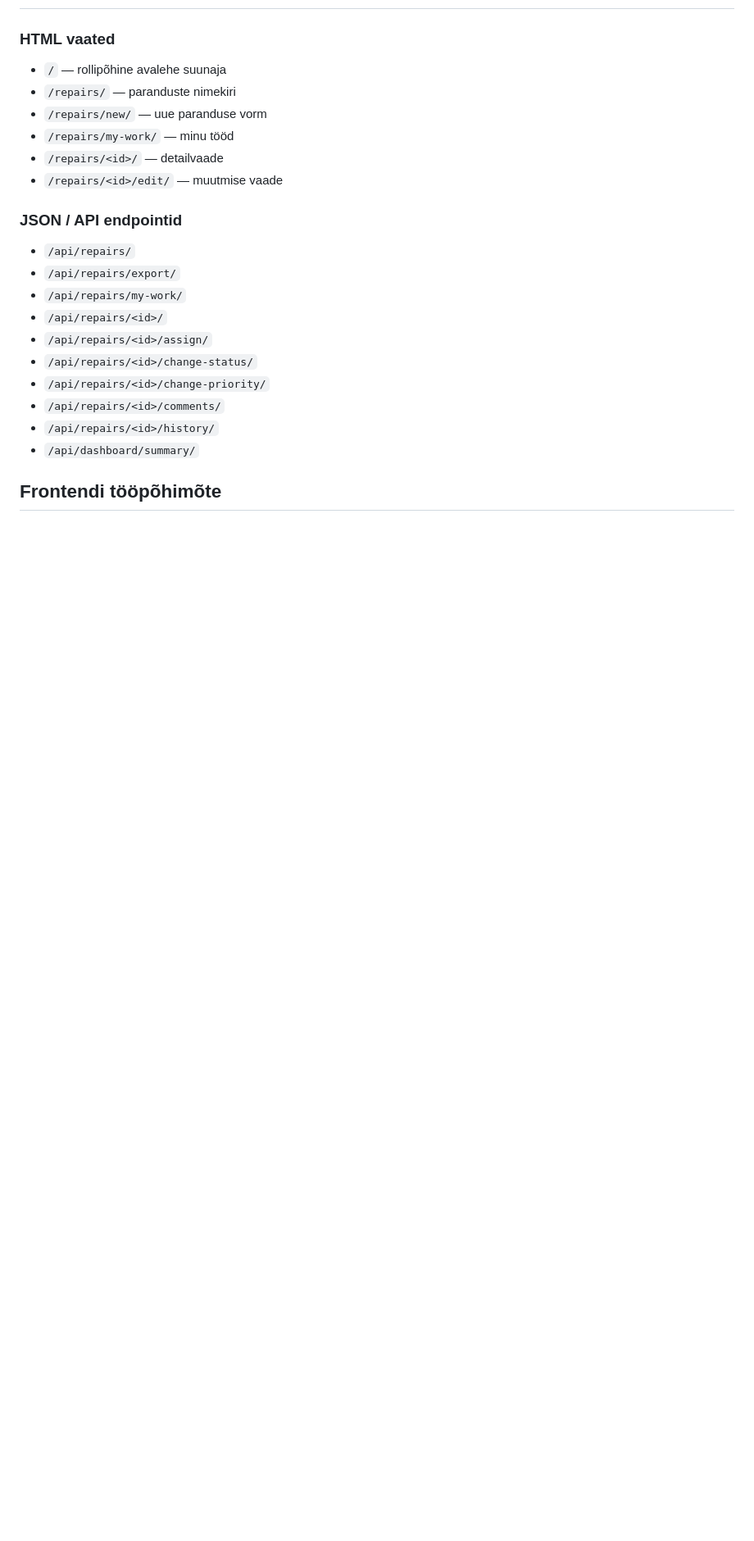
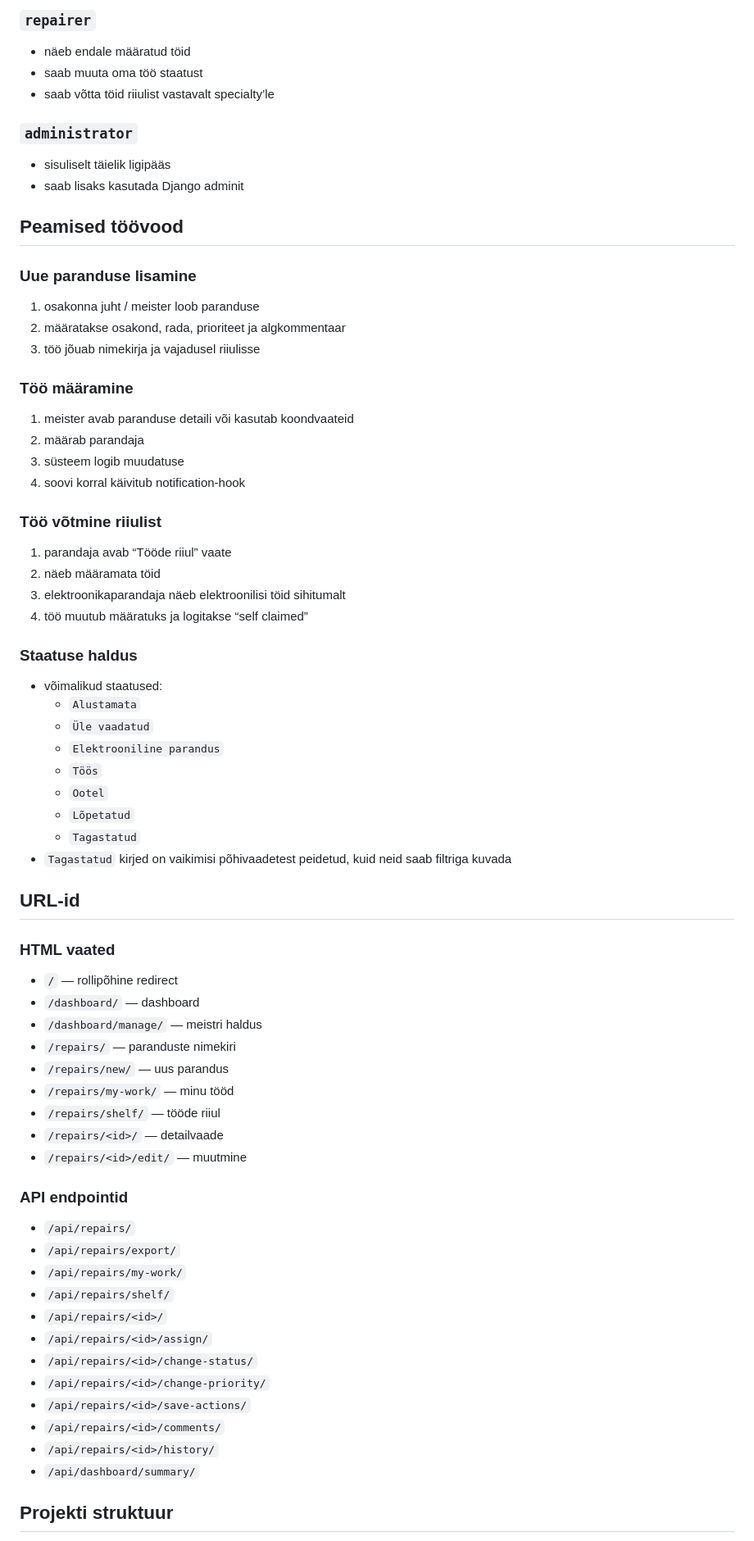
Before and after one commit to jarmo164/RepairPlan, a Markdown page: README.md, the part around one of its changes. Shown at 82% size. Drawn GitHub-style; blank space fills up the shorter version.

```diff
--- a/README.md
+++ b/README.md
@@ -86,23 +136,68 @@ Vaikimisi kasutatakse järgmisi gruppe:
+### `repairer`
+- näeb endale määratud töid
+- saab muuta oma töö staatust
+- saab võtta töid riiulist vastavalt specialty’le
+
+### `administrator`
+- sisuliselt täielik ligipääs
+- saab lisaks kasutada Django adminit
+
+## Peamised töövood
+
+### Uue paranduse lisamine
+1. osakonna juht / meister loob paranduse
+2. määratakse osakond, rada, prioriteet ja algkommentaar
+3. töö jõuab nimekirja ja vajadusel riiulisse
+
+### Töö määramine
+1. meister avab paranduse detaili või kasutab koondvaateid
+2. määrab parandaja
+3. süsteem logib muudatuse
+4. soovi korral käivitub notification-hook
+
+### Töö võtmine riiulist
+1. parandaja avab “Tööde riiul” vaate
+2. näeb määramata töid
+3. elektroonikaparandaja näeb elektroonilisi töid sihitumalt
+4. töö muutub määratuks ja logitakse “self claimed”
+
+### Staatuse haldus
+- võimalikud staatused:
+  - `Alustamata`
+  - `Üle vaadatud`
+  - `Elektrooniline parandus`
+  - `Töös`
+  - `Ootel`
+  - `Lõpetatud`
+  - `Tagastatud`
+- `Tagastatud` kirjed on vaikimisi põhivaadetest peidetud, kuid neid saab filtriga kuvada
+
+## URL-id
 
 ### HTML vaated
-- `/` — rollipõhine avalehe suunaja
+- `/` — rollipõhine redirect
+- `/dashboard/` — dashboard
+- `/dashboard/manage/` — meistri haldus
 - `/repairs/` — paranduste nimekiri
-- `/repairs/new/` — uue paranduse vorm
+- `/repairs/new/` — uus parandus
 - `/repairs/my-work/` — minu tööd
+- `/repairs/shelf/` — tööde riiul
 - `/repairs/<id>/` — detailvaade
-- `/repairs/<id>/edit/` — muutmise vaade
+- `/repairs/<id>/edit/` — muutmine
 
-### JSON / API endpointid
+### API endpointid
 - `/api/repairs/`
 - `/api/repairs/export/`
 - `/api/repairs/my-work/`
+- `/api/repairs/shelf/`
 - `/api/repairs/<id>/`
 - `/api/repairs/<id>/assign/`
 - `/api/repairs/<id>/change-status/`
 - `/api/repairs/<id>/change-priority/`
+- `/api/repairs/<id>/save-actions/`
 - `/api/repairs/<id>/comments/`
 - `/api/repairs/<id>/history/`
 - `/api/dashboard/summary/`
 
-## Frontendi tööpõhimõte
+## Projekti struktuur
 
```
Also changed, not shown: other parts of README.md (+145 -56 lines), docs/IMPROVEMENT_PROPOSALS.md (added, +212 -0 lines).
